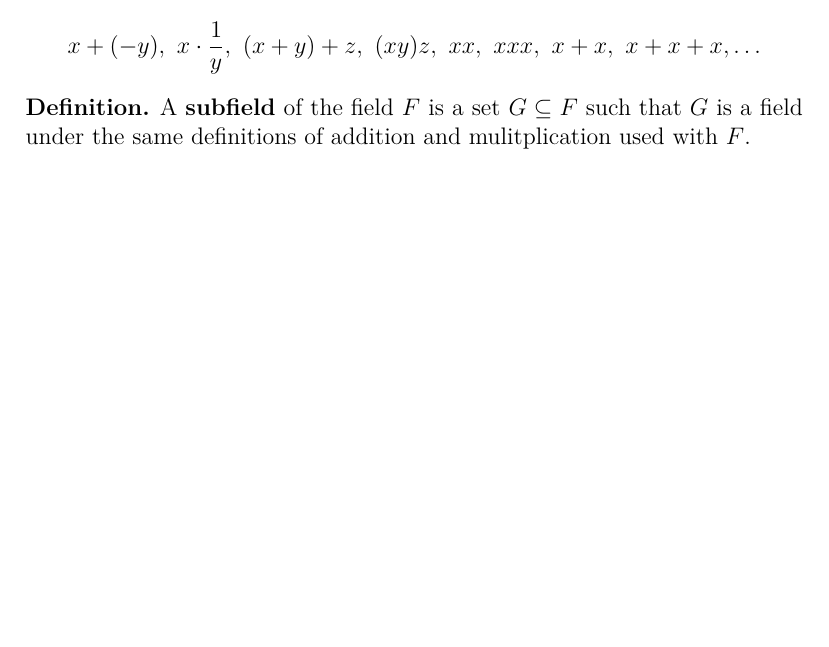
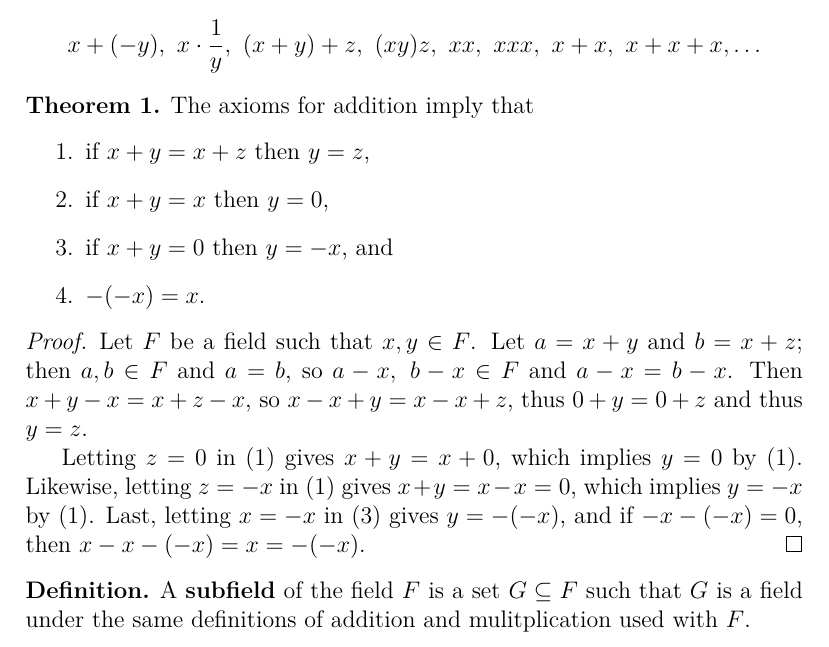
Before and after one commit to spinnylights/math-work, a LaTeX document (linear_algebra/foundations/fields.tex): part of page 2 of 4 before the commit and part of page 2 of 5 after it, cut so that both start at the same text, the shorter picture padded with empty space. Compiled offline with XeLaTeX.

Commit message:
Prove implications of additive field axioms

```diff
--- a/linear_algebra/foundations/fields.tex
+++ b/linear_algebra/foundations/fields.tex
@@ -95,6 +95,31 @@
     x + (-y),\ x \cdot \frac{1}{y},\ (x + y) + z,\ (xy)z,\ xx,\ xxx,\ x + x,\ x + x + x,\ldots
   \end{align*}
 \end{comm}
+
+\begin{thm}
+  The axioms for addition imply that
+  \begin{enumerate}
+    \item
+      if $x + y = x + z$ then $y = z$,
+    \item
+      if $x + y = x$ then $y = 0$,
+    \item
+      if $x + y = 0 $ then $y = -x$, and
+    \item
+      $-(-x) = x$.
+  \end{enumerate}
+
+  \begin{proof}
+    Let $F$ be a field such that $x,y \in F$. Let $a = x + y$ and $b = x + z$; then
+    $a,b \in F$ and $a = b$, so $a-x,\ b-x \in F$ and $a - x = b - x$. Then $x + y -
+    x = x + z - x$, so $x - x + y = x - x + z$, thus $0 + y = 0 + z$ and thus $y = z$.
+
+    Letting $z = 0$ in (1) gives $x + y = x + 0$, which implies $y = 0$ by (1).
+    Likewise, letting $z = -x$ in (1) gives $x + y = x - x = 0$, which implies $y =
+    -x$ by (1). Last, letting $x = -x$ in (3) gives $y = -(-x)$, and if $-x - (-x) =
+    0$, then $x - x - (-x) = x = -(-x)$.
+  \end{proof}
+\end{thm}
 
 \begin{defn}
   A \textbf{subfield} of the field $F$ is a set $G \subseteq F$
```
